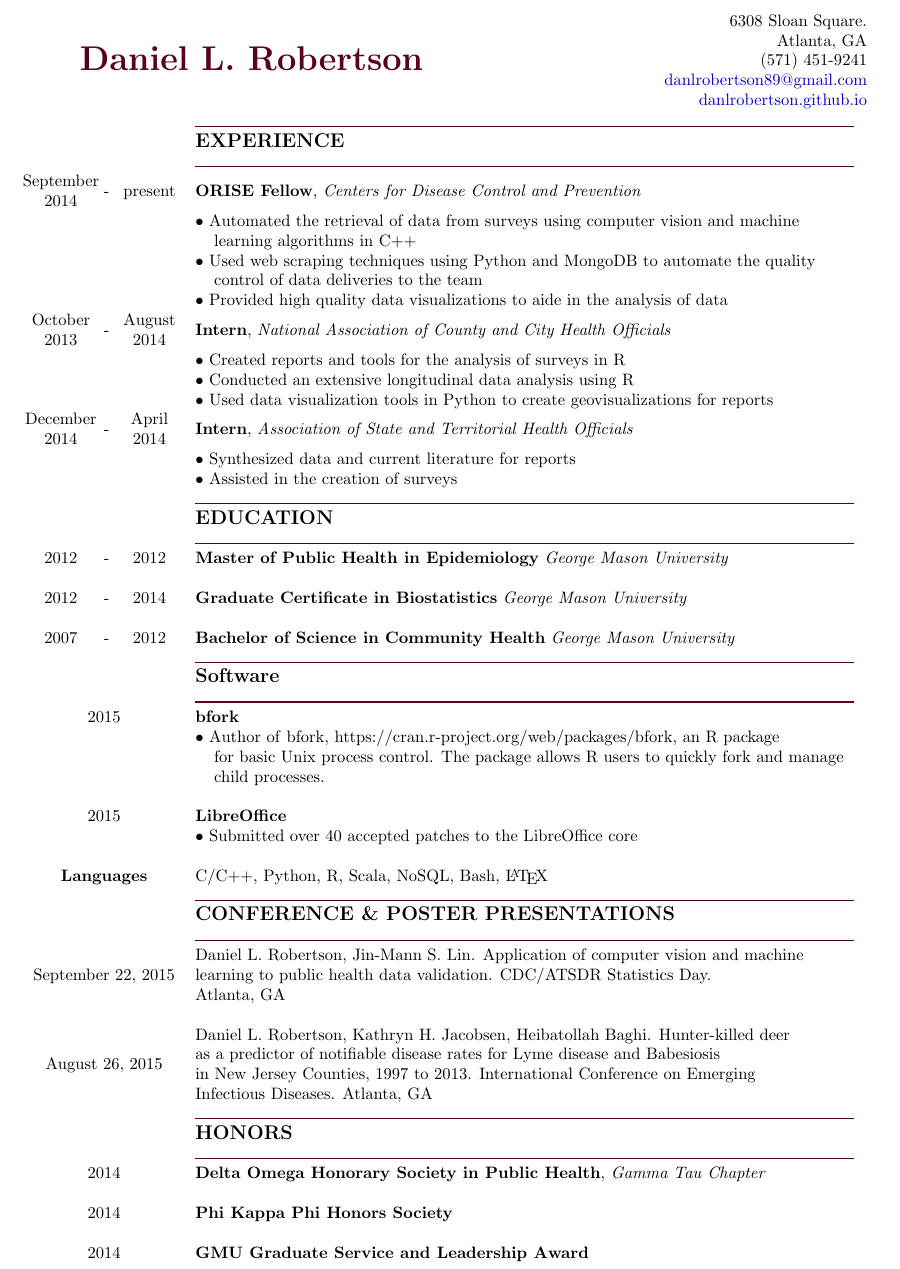
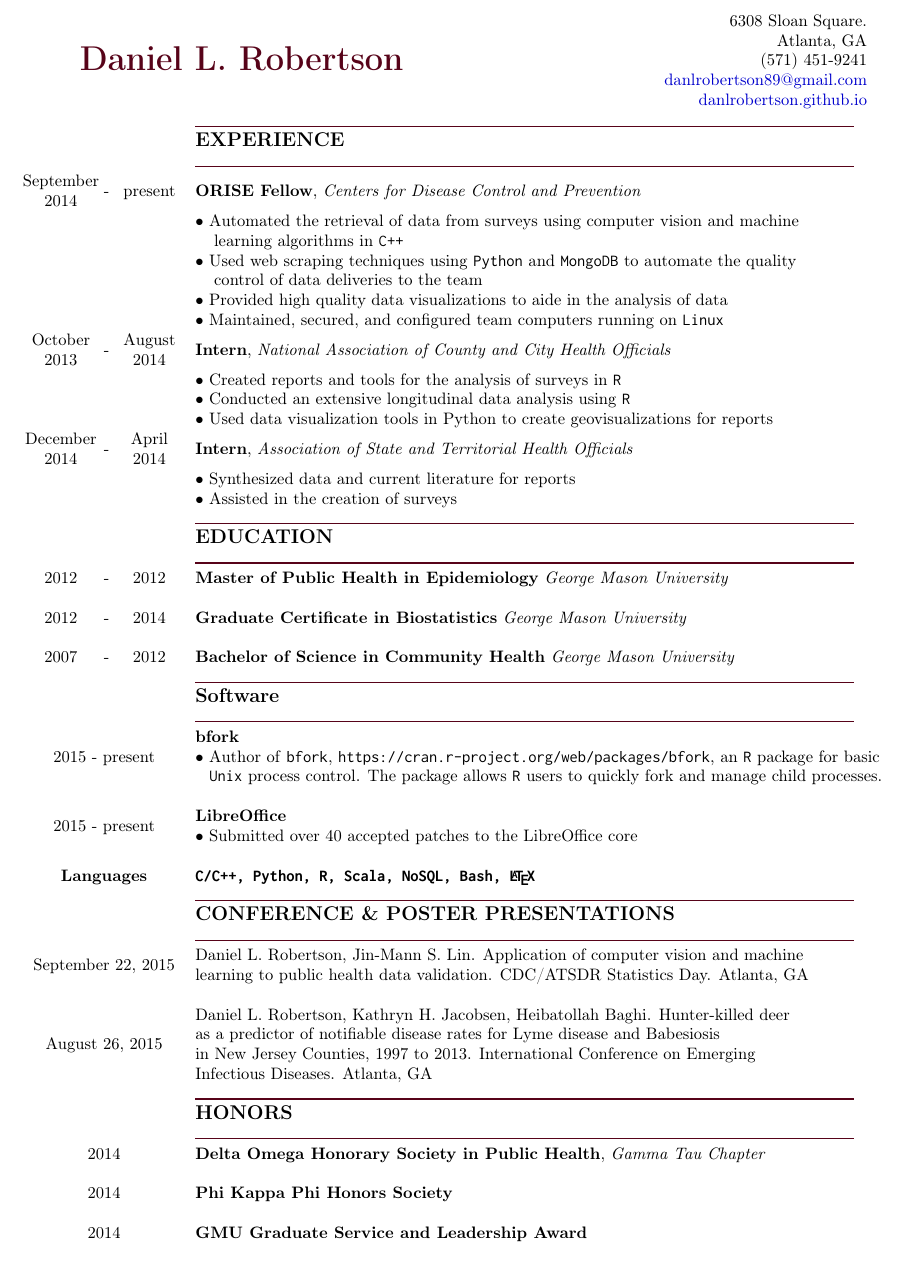
Before and after one commit to dlrobertson/resume, a LaTeX document (drobertson.tex): part of the page, cut so that both start at the same text. Compiled offline with pdfLaTeX.

Commit message:
Use inconsolata for tt font

```diff
--- a/drobertson.tex
+++ b/drobertson.tex
@@ -5,13 +5,8 @@
 \usepackage{hyperref}
 \usepackage{multirow}
 \usepackage{array}
-%\usepackage{fontspec}
-%\setmainfont{Adobe Garamond Pro}
-%\usepackage{inconsolata}
-%\usepackage{garamond}
-%\usepackage[T1]{fontenc}
-\renewcommand*{\ttdefault}{inconsolata}
-\renewcommand{\sfdefault}{Corbel}
+\usepackage{inconsolata}
+\usepackage[T1]{fontenc}
 
 \hypersetup{
     colorlinks,
@@ -50,11 +45,12 @@
             & & & $\bullet$ Used web scraping techniques using \texttt{Python} and \texttt{MongoDB} to automate the quality\\
             & & & \hspace*{4mm}control of data deliveries to the team\\
             & & & $\bullet$ Provided high quality data visualizations to aide in the analysis of data\\
+            & & & $\bullet$ Maintained, secured, and configured team computers running on \texttt{Linux}\\
             %NACCHO
             October & \multirow{2}{*}{-} & August & \multirow{2}{*}{\textbf{Intern}, \textit{National Association of County and City Health Officials}}\\
             2013 & & 2014 &\\
-            & & & $\bullet$ Created reports and tools for the analysis of surveys in R\\
-            & & & $\bullet$ Conducted an extensive longitudinal data analysis using R\\
+            & & & $\bullet$ Created reports and tools for the analysis of surveys in \texttt{R}\\
+            & & & $\bullet$ Conducted an extensive longitudinal data analysis using \texttt{R}\\
             & & & $\bullet$ Used data visualization tools in Python to create geovisualizations for reports\\
             %ASTHO
             December & \multirow{2}{*}{-} & April & \multirow{2}{*}{\textbf{Intern}, \textit{Association of State and Territorial Health Officials}}\\
@@ -78,12 +74,11 @@
             %& & & \large{\textbf{TECHNICAL SKILLS \& OPEN SOURCE CONTRIBUTIONS}}\\
             & & & \large{\textbf{Software}}\\
             & & & \color{maroon}{\rule{14cm}{0.75pt}}\\
-            \multicolumn{3}{c}{2015} & \textbf{bfork}\\
-            & & & $\bullet$ Author of \texttt{bfork}, \texttt{https://cran.r-project.org/web/packages/bfork}, an \texttt{R} package\\
-            & & & \hspace*{4mm}for basic \texttt{Unix} process control. The package allows \texttt{R} users to quickly fork and manage\\
-            & & & \hspace*{4mm}child processes.\\
+            \multicolumn{3}{c}{\multirow{3}{*}{2015 - present}} & \textbf{bfork}\\
+            & & & $\bullet$ Author of \texttt{bfork}, \texttt{https://cran.r-project.org/web/packages/bfork}, an \texttt{R} package for basic\\
+            & & & \hspace*{3mm}\texttt{Unix} process control. The package allows \texttt{R} users to quickly fork and manage child processes.\\
             \\
-            \multicolumn{3}{c}{2015} & \textbf{LibreOffice}\\
+            \multicolumn{3}{c}{\multirow{2}{*}{2015 - present}} & \textbf{LibreOffice}\\
             & & & $\bullet$ Submitted over 40 accepted patches to the LibreOffice core\\
             \\
             \multicolumn{3}{c}{\textbf{Languages}} & \textbf{\texttt{C/C++, Python, R, Scala, NoSQL, Bash, \LaTeX}}\\
@@ -91,9 +86,8 @@
             & & & \color{maroon}{\rule{14cm}{0.75pt}}\\
             & & & \large{\textbf{CONFERENCE \& POSTER PRESENTATIONS}}\\
             & & & \color{maroon}{\rule{14cm}{0.75pt}}\\
-            \multicolumn{3}{c}{\multirow{3}{*}{September 22, 2015}} & Daniel L. Robertson, Jin-Mann S. Lin. Application of computer vision and machine\\
-            & & & learning to public health data validation. CDC/ATSDR Statistics Day.\\
-            & & & Atlanta, GA\\
+            \multicolumn{3}{c}{\multirow{2}{*}{September 22, 2015}} & Daniel L. Robertson, Jin-Mann S. Lin. Application of computer vision and machine\\
+            & & & learning to public health data validation. CDC/ATSDR Statistics Day. Atlanta, GA\\
             \\
             \multicolumn{3}{c}{\multirow{4}{*}{August 26, 2015}} & Daniel L. Robertson, Kathryn H. Jacobsen, Heibatollah Baghi. Hunter-killed deer\\
             & & & as a predictor of notifiable disease rates for Lyme disease and Babesiosis\\
```
Also changed, not shown: drobertson.pdf.
